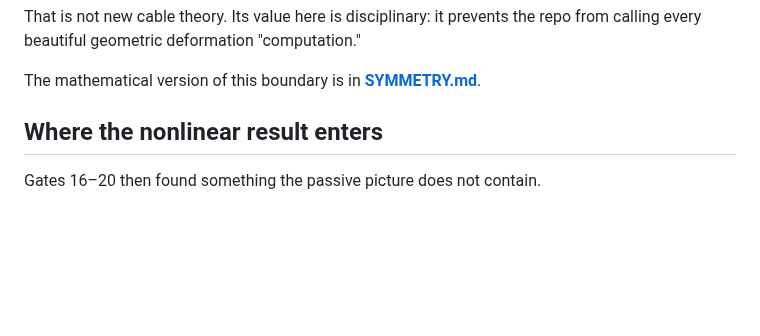
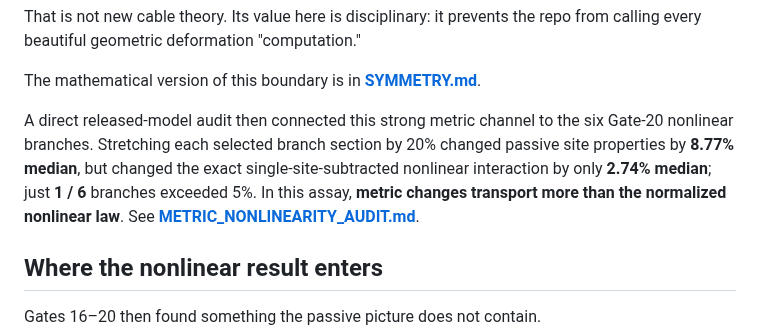
Before and after one commit to anttiluode/Operaattori, a Markdown page: README.md, the part around the change. Rendered like a GitHub page; blank space fills up the shorter version.

Commit message:
Add metric-to-nonlinearity boundary to front page [skip ci]

```diff
--- a/README.md
+++ b/README.md
@@ -81,6 +81,14 @@ That is not new cable theory. Its value here is disciplinary: it prevents the
 repo from calling every beautiful geometric deformation "computation."
 
 The mathematical version of this boundary is in **[SYMMETRY.md](SYMMETRY.md)**.
+
+A direct released-model audit then connected this strong metric channel to the
+six Gate-20 nonlinear branches. Stretching each selected branch section by 20%
+changed passive site properties by **8.77% median**, but changed the exact
+single-site-subtracted nonlinear interaction by only **2.74% median**; just
+**1 / 6** branches exceeded 5%. In this assay, **metric changes transport more
+than the normalized nonlinear law**. See
+**[METRIC_NONLINEARITY_AUDIT.md](results/METRIC_NONLINEARITY_AUDIT.md)**.
 
 ## Where the nonlinear result enters
 
```
